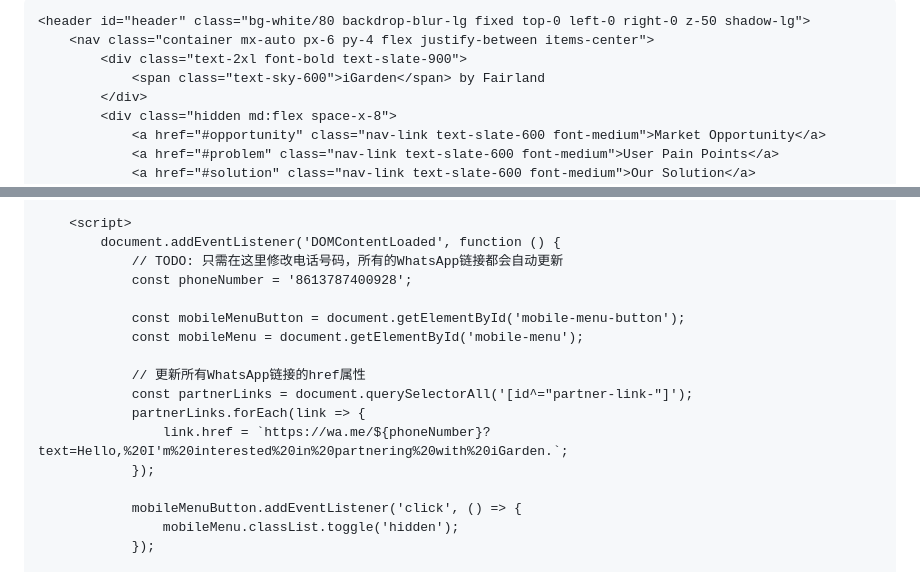
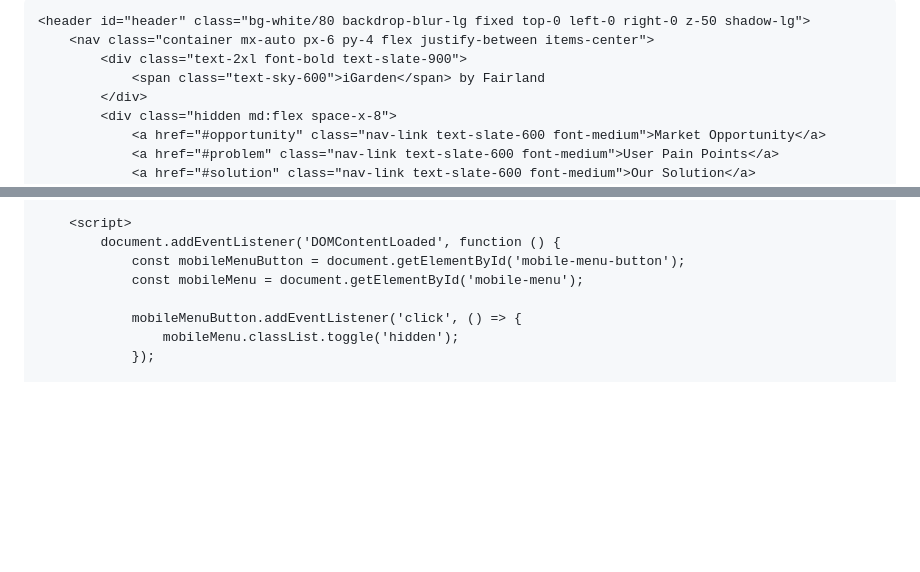
Before and after one commit to igardenroboticsbrandpitch-spec/iGarden-Brand-Pitch, a Markdown page: README.md, 2 parts joined by grey strips. Drawn GitHub-style; blank space fills up the shorter version.

```diff
--- a/README.md
+++ b/README.md
@@ -11,7 +11,7 @@
     <style>
         body {
             font-family: 'Inter', sans-serif;
-            background-color: #F1F5F9;
+            background-color: #F1F5E9;
             color: #334155;
         }
         .chart-container {
@@ -479,17 +479,8 @@
 
         <script>
             document.addEventListener('DOMContentLoaded', function () {
-                // TODO: 只需在这里修改电话号码，所有的WhatsApp链接都会自动更新
-                const phoneNumber = '8613787400928';
-
                 const mobileMenuButton = document.getElementById('mobile-menu-button');
                 const mobileMenu = document.getElementById('mobile-menu');
-
-                // 更新所有WhatsApp链接的href属性
-                const partnerLinks = document.querySelectorAll('[id^="partner-link-"]');
-                partnerLinks.forEach(link => {
-                    link.href = `https://wa.me/${phoneNumber}?text=Hello,%20I'm%20interested%20in%20partnering%20with%20iGarden.`;
-                });
 
                 mobileMenuButton.addEventListener('click', () => {
                     mobileMenu.classList.toggle('hidden');
```
Also changed, not shown: other parts of README.md (+8 -10 lines).
